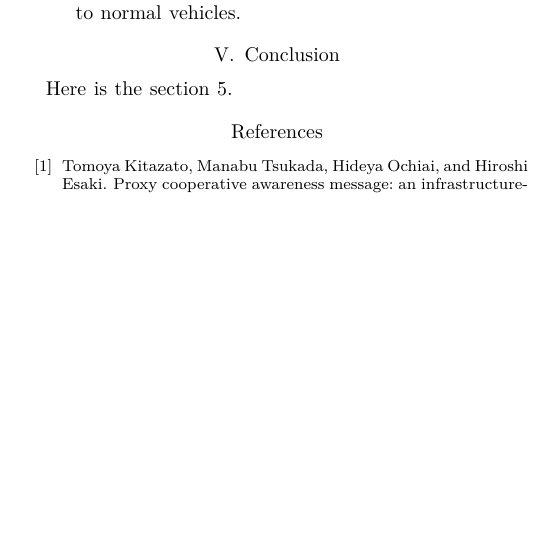
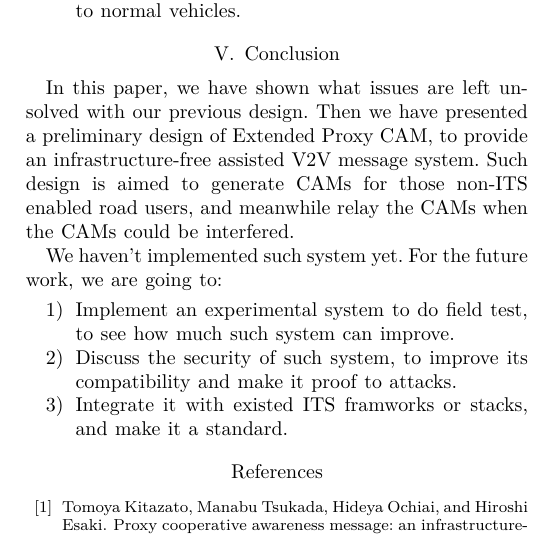
Before and after one commit to lixin9311/VEHICULAR17, a LaTeX paper (main.tex, which reads section5.tex): part of one column of page 4 of 4, cut so that both start at the same text, the shorter picture padded with empty space. Compiled offline with XeLaTeX.

Commit message:
Basically finish conclusion

```diff
--- a/section5.tex
+++ b/section5.tex
@@ -1,3 +1,14 @@
 \section{Conclusion} \label{sec:conclusion}
 
-Here is the section 5.
+In this paper, we have shown what issues are left unsolved with our previous design.
+Then we have presented a preliminary design of Extended Proxy CAM,
+to provide an infrastructure-free assisted V2V message system.
+Such design is aimed to generate CAMs for those non-ITS enabled road users,
+and meanwhile relay the CAMs when the CAMs could be interfered.
+
+We haven't implemented such system yet. For the future work, we are going to:
+\begin{enumerate}
+\item Implement an experimental system to do field test, to see how much such system can improve.
+\item Discuss the security of such system, to improve its compatibility and make it proof to attacks.
+\item Integrate it with existed ITS framworks or stacks, and make it a standard.
+\end{enumerate}
```
